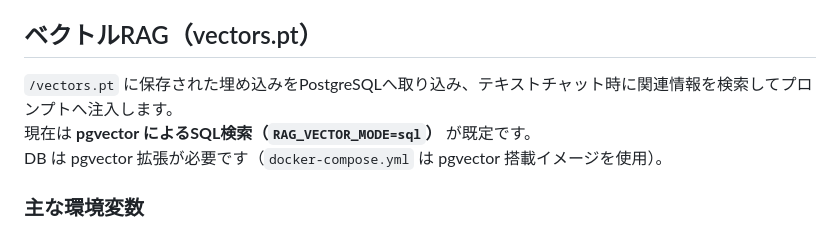
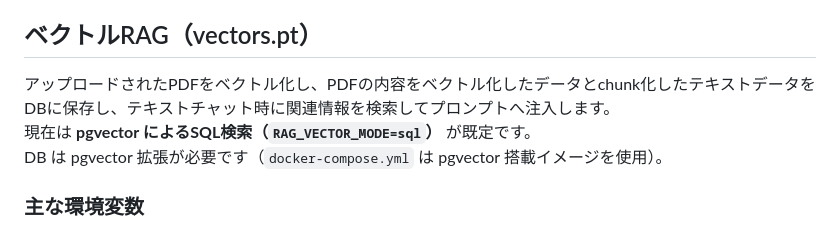
Before and after one commit to sososor/lecture_db, a Markdown page: README.md, the part around the change. Rendered like a GitHub page.

```diff
--- a/README.md
+++ b/README.md
@@ -101,7 +101,7 @@ GithubのKanbanボードを使い、タスクを設定し、進めた
 
 
 ## ベクトルRAG（vectors.pt）
-`/vectors.pt` に保存された埋め込みをPostgreSQLへ取り込み、テキストチャット時に関連情報を検索してプロンプトへ注入します。
+アップロードされたPDFをベクトル化し、PDFの内容をベクトル化したデータとchunk化したテキストデータをDBに保存し、テキストチャット時に関連情報を検索してプロンプトへ注入します。
 現在は **pgvector によるSQL検索（`RAG_VECTOR_MODE=sql`）** が既定です。
 DB は pgvector 拡張が必要です（`docker-compose.yml` は pgvector 搭載イメージを使用）。
 
```
